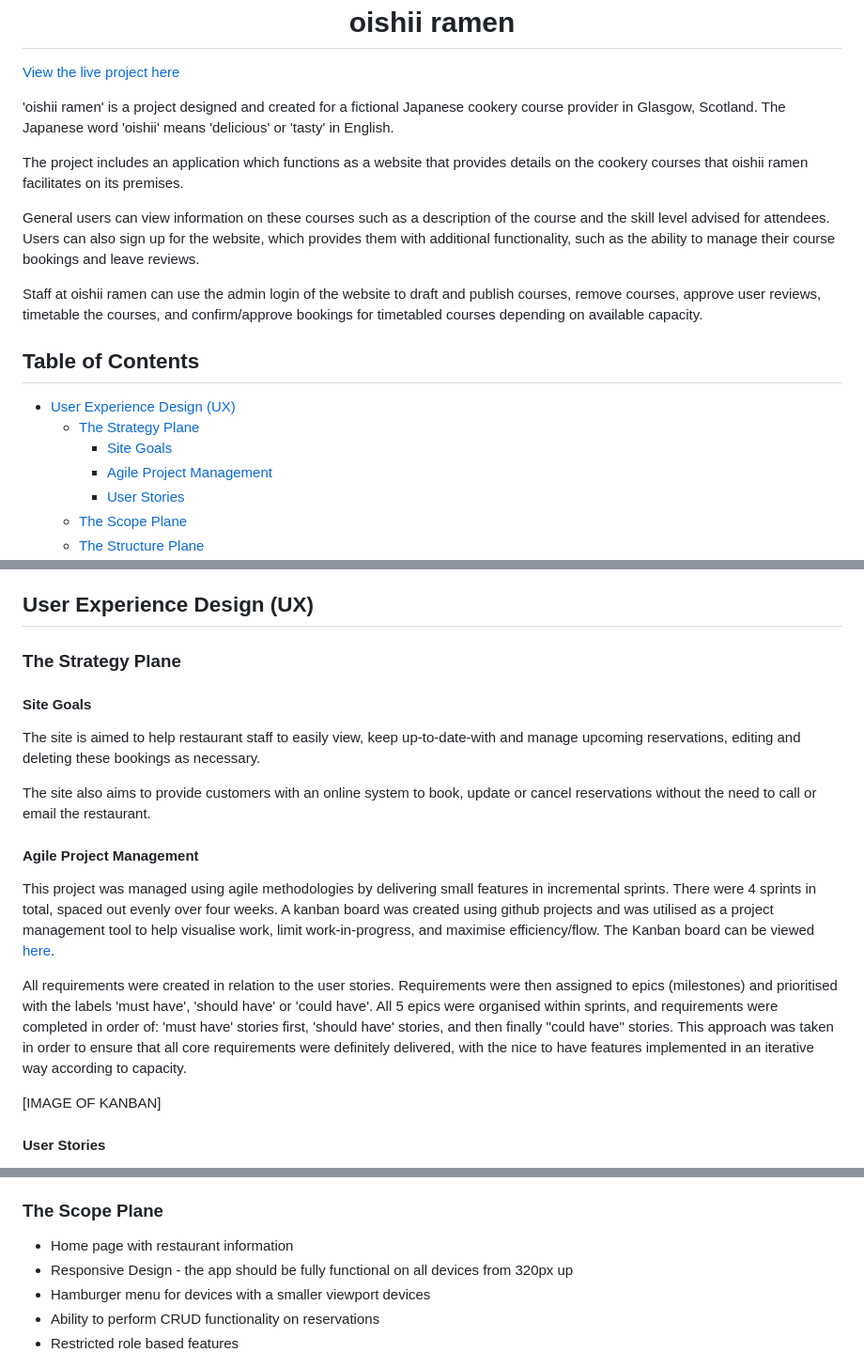
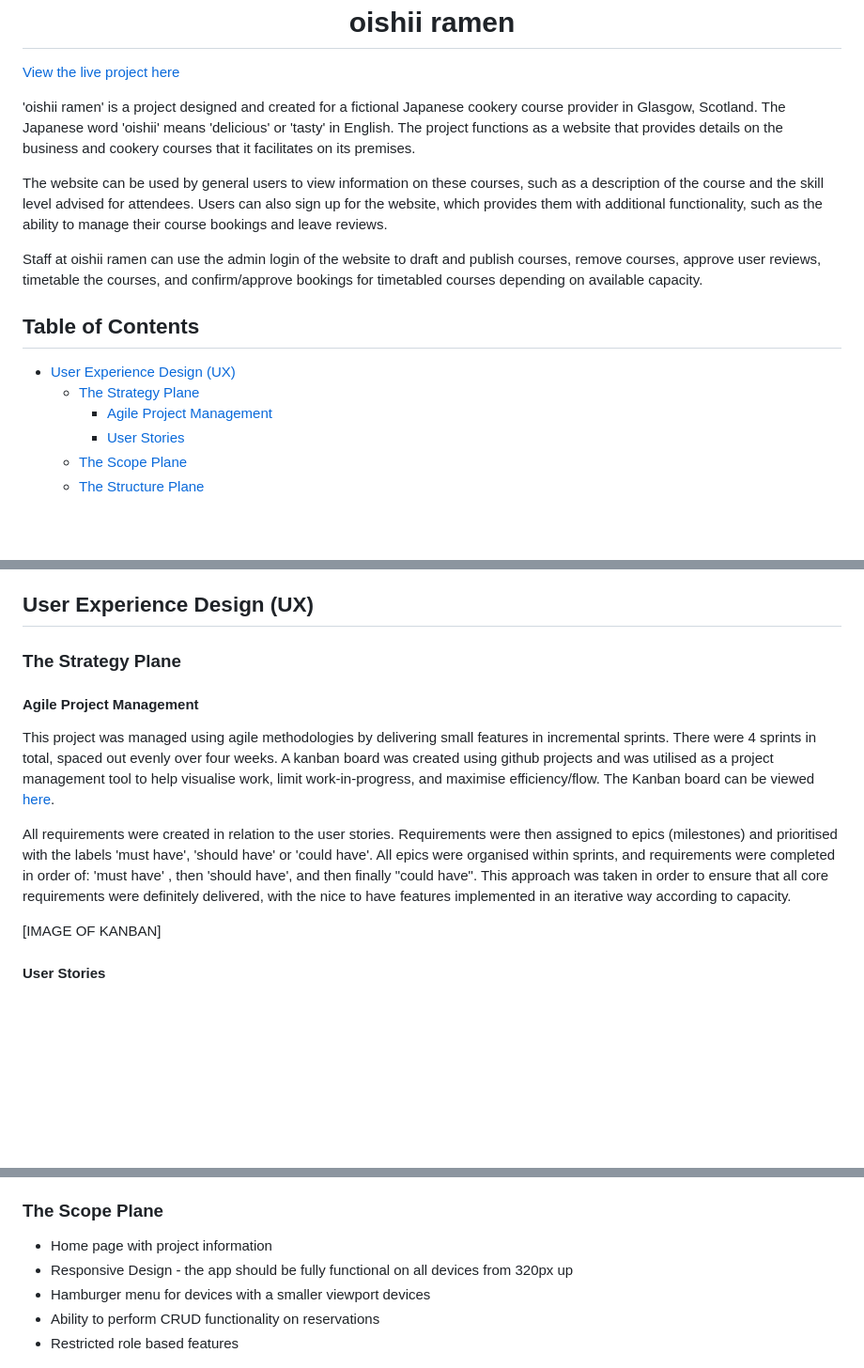
Before and after one commit to SamarZiadat/oishii-ramen, a Markdown page: README.md, 3 parts joined by grey strips. Shown: that part at 94% size. Drawn GitHub-style; blank space fills up the shorter version.

Commit message:
docs: update readme structure

```diff
--- a/README.md
+++ b/README.md
@@ -2,18 +2,15 @@
 
 [View the live project here](https://oishii-ramen.herokuapp.com/)
 
-'oishii ramen' is a project designed and created for a fictional Japanese cookery course provider in Glasgow, Scotland. The Japanese word 'oishii' means 'delicious' or 'tasty' in English.
+'oishii ramen' is a project designed and created for a fictional Japanese cookery course provider in Glasgow, Scotland. The Japanese word 'oishii' means 'delicious' or 'tasty' in English. The project functions as a website that provides details on the business and cookery courses that it facilitates on its premises.
 
-The project includes an application which functions as a website that provides details on the cookery courses that oishii ramen facilitates on its premises.
-
-General users can view information on these courses such as a description of the course and the skill level advised for attendees. Users can also sign up for the website, which provides them with additional functionality, such as the ability to manage their course bookings and leave reviews.
+The website can be used by general users to view information on these courses, such as a description of the course and the skill level advised for attendees. Users can also sign up for the website, which provides them with additional functionality, such as the ability to manage their course bookings and leave reviews.
 
 Staff at oishii ramen can use the admin login of the website to draft and publish courses, remove courses, approve user reviews, timetable the courses, and confirm/approve bookings for timetabled courses depending on available capacity.
 
 ## Table of Contents
 - [User Experience Design (UX)](https://github.com/SamarZiadat/oishii-ramen#user-experience-design-ux)
 	 -   [The Strategy Plane](https://github.com/SamarZiadat/oishii-ramen#the-strategy-plane)
-		    -   [Site Goals](https://github.com/SamarZiadat/oishii-ramen#site-goals)
 		    -   [Agile Project Management](https://github.com/SamarZiadat/oishii-ramen#agile-project-management)
 		    -   [User Stories](https://github.com/SamarZiadat/oishii-ramen#user-stories)
 	-   [The Scope Plane](https://github.com/SamarZiadat/oishii-ramen#the-scope-plane)
@@ -44,16 +41,11 @@ Staff at oishii ramen can use the admin login of the website to draft and publis
 
 ### The Strategy Plane
 
-#### Site Goals
-The site is aimed to help restaurant staff to easily view, keep up-to-date-with and manage upcoming reservations, editing and deleting these bookings as necessary.
-
-The site also aims to provide customers with an online system to book, update or cancel reservations without the need to call or email the restaurant.
-
 #### Agile Project Management
 
 This project was managed using agile methodologies by delivering small features in incremental sprints. There were 4 sprints in total, spaced out evenly over four weeks. A kanban board was created using github projects and was utilised as a project management tool to help visualise work, limit work-in-progress, and maximise efficiency/flow. The Kanban board can be viewed [here](https://github.com/SamarZiadat/oishii-ramen/projects).
 
-All requirements were created in relation to the user stories. Requirements were then assigned to epics (milestones) and prioritised with the labels 'must have', 'should have' or 'could have'. All 5 epics were organised within sprints, and requirements were completed in order of: 'must have' stories first, 'should have' stories, and then finally "could have" stories. This approach was taken in order to ensure that all core requirements were definitely delivered, with the nice to have features implemented in an iterative way according to capacity.
+All requirements were created in relation to the user stories. Requirements were then assigned to epics (milestones) and prioritised with the labels 'must have', 'should have' or 'could have'. All epics were organised within sprints, and requirements were completed in order of: 'must have' , then 'should have', and then finally "could have". This approach was taken in order to ensure that all core requirements were definitely delivered, with the nice to have features implemented in an iterative way according to capacity.
 
 [IMAGE OF KANBAN]
 
@@ -92,7 +84,7 @@ All requirements were created in relation to the user stories. Requirements were
 
 ### The Scope Plane
 
--   Home page with restaurant information
+-   Home page with project information
 -   Responsive Design - the app should be fully functional on all devices from 320px up
 -   Hamburger menu for devices with a smaller viewport devices
 - Ability to perform CRUD functionality on reservations
```
